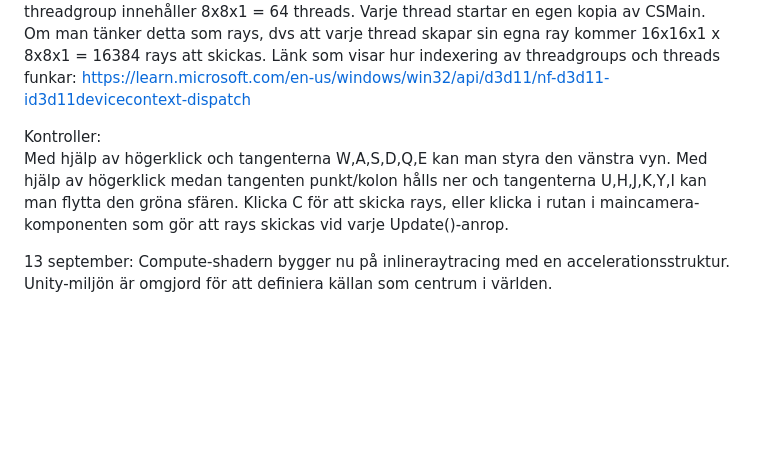
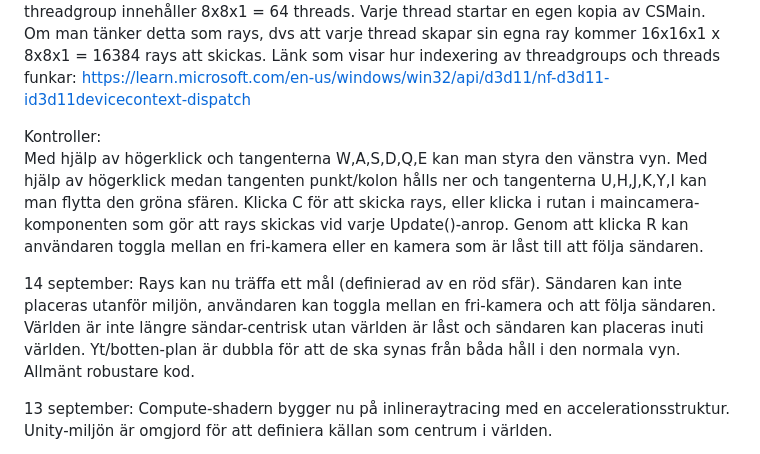
Before and after one commit to SAAB-ARTUR/UnityRT, a Markdown page: README.md, the part around the change. GitHub-like rendering; blank space fills up the shorter version.

```diff
--- a/README.md
+++ b/README.md
@@ -11,7 +11,9 @@ Funktionen Dispatch anropas med ett antal parametrar där den första säger vil
 Exempel: Om threadGroupsX = 16, threadGroupsY = 16, threadGroupsZ = 1 och det i shadern står [8,8,1] kommer 16x16x1 = 256 threadgroups starta där de är uppdelade som en 16x16x1 matris. Varje threadgroup kommer sen bestå av en 8x8x1 matris som säger att varje threadgroup innehåller 8x8x1 = 64 threads. Varje thread startar en egen kopia av CSMain. Om man tänker detta som rays, dvs att varje thread skapar sin egna ray kommer 16x16x1 x 8x8x1 = 16384 rays att skickas. Länk som visar hur indexering av threadgroups och threads funkar: https://learn.microsoft.com/en-us/windows/win32/api/d3d11/nf-d3d11-id3d11devicecontext-dispatch
 
 Kontroller:
-Med hjälp av högerklick och tangenterna W,A,S,D,Q,E kan man styra den vänstra vyn. Med hjälp av högerklick medan tangenten punkt/kolon hålls ner och tangenterna U,H,J,K,Y,I kan man flytta den gröna sfären. Klicka C för att skicka rays, eller klicka i rutan i maincamera-komponenten som gör att rays skickas vid varje Update()-anrop.
+Med hjälp av högerklick och tangenterna W,A,S,D,Q,E kan man styra den vänstra vyn. Med hjälp av högerklick medan tangenten punkt/kolon hålls ner och tangenterna U,H,J,K,Y,I kan man flytta den gröna sfären. Klicka C för att skicka rays, eller klicka i rutan i maincamera-komponenten som gör att rays skickas vid varje Update()-anrop. Genom att klicka R kan användaren toggla mellan en fri-kamera eller en kamera som är låst till att följa sändaren.
+
+14 september: Rays kan nu träffa ett mål (definierad av en röd sfär). Sändaren kan inte placeras utanför miljön, användaren kan toggla mellan en fri-kamera och att följa sändaren. Världen är inte längre sändar-centrisk utan världen är låst och sändaren kan placeras inuti världen. Yt/botten-plan är dubbla för att de ska synas från båda håll i den normala vyn. Allmänt robustare kod.
 
 13 september: Compute-shadern bygger nu på inlineraytracing med en accelerationsstruktur. Unity-miljön är omgjord för att definiera källan som centrum i världen.
 
```
